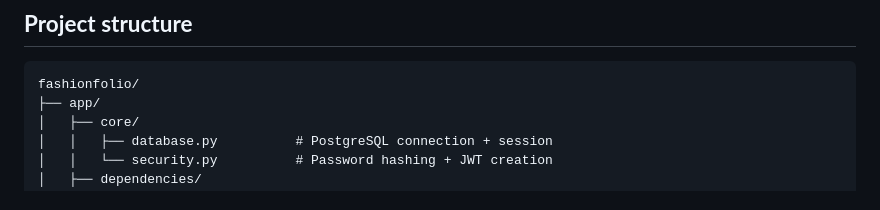
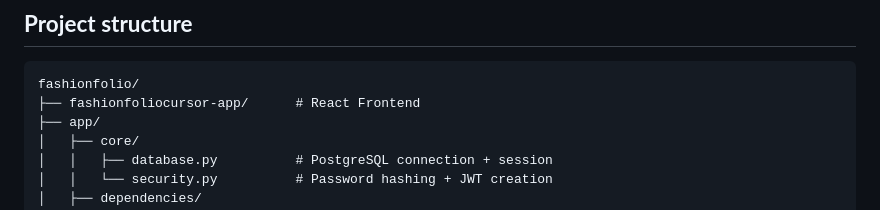
Before and after one commit to thomjap-school/FashionFolio, a Markdown page: README.md, the part around the change. GitHub-like rendering.

````diff
--- a/README.md
+++ b/README.md
@@ -307,6 +307,7 @@ When uploading an image, Gemini Vision automatically detects:
 
 ```
 fashionfolio/
+├── fashionfoliocursor-app/      # React Frontend
 ├── app/
 │   ├── core/
 │   │   ├── database.py          # PostgreSQL connection + session
````
